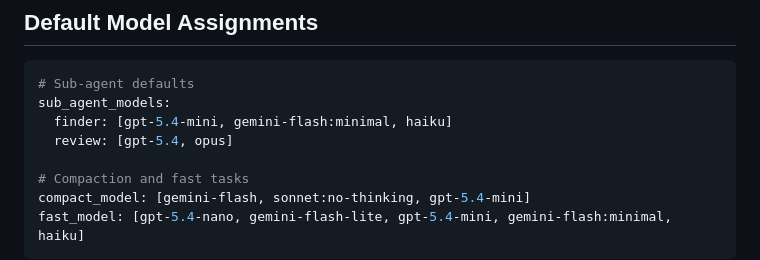
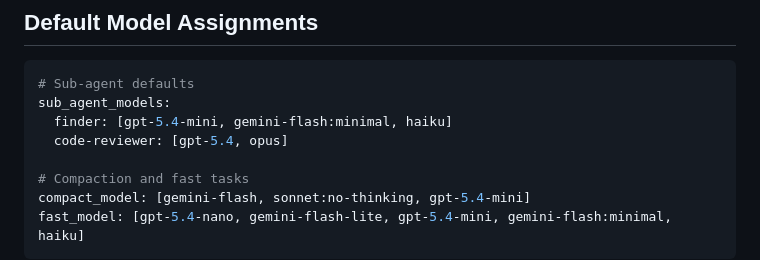
Before and after one commit to inspirepan/agent-skills, a Markdown page: klaude-config/references/builtin-providers.md, the part around the change. Drawn GitHub-style.

```diff
--- a/klaude-config/references/builtin-providers.md
+++ b/klaude-config/references/builtin-providers.md
@@ -80,7 +80,7 @@ These providers work out-of-the-box when their credentials are configured.
 # Sub-agent defaults
 sub_agent_models:
   finder: [gpt-5.4-mini, gemini-flash:minimal, haiku]
-  review: [gpt-5.4, opus]
+  code-reviewer: [gpt-5.4, opus]
 
 # Compaction and fast tasks
 compact_model: [gemini-flash, sonnet:no-thinking, gpt-5.4-mini]
```
Also changed, not shown: klaude-config/references/config-file.md (+2 -2 lines).
